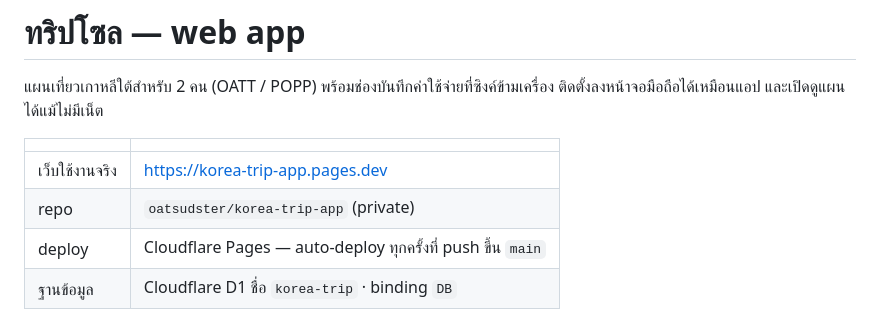
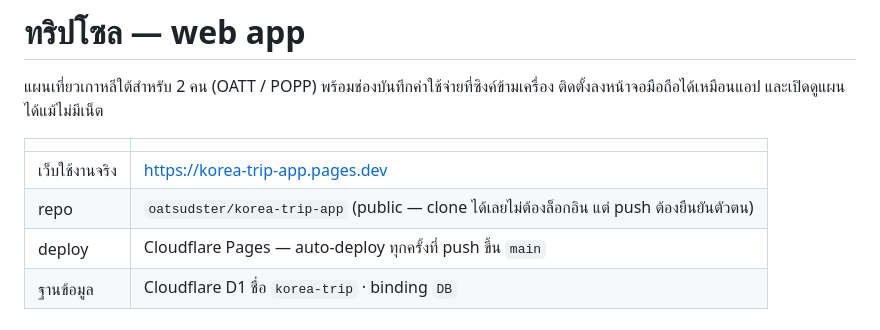
Before and after one commit to oatsudster/korea-trip-app, a Markdown page: README.md, the part around the change. Rendered like a GitHub page.

Commit message:
The repo is public now
Co-Authored-By: Claude Opus 5 <noreply@anthropic.com>

```diff
--- a/README.md
+++ b/README.md
@@ -6,7 +6,7 @@
 | | |
 |---|---|
 | เว็บใช้งานจริง | https://korea-trip-app.pages.dev |
-| repo | `oatsudster/korea-trip-app` (private) |
+| repo | `oatsudster/korea-trip-app` (public — clone ได้เลยไม่ต้องล็อกอิน แต่ push ต้องยืนยันตัวตน) |
 | deploy | Cloudflare Pages — auto-deploy ทุกครั้งที่ push ขึ้น `main` |
 | ฐานข้อมูล | Cloudflare D1 ชื่อ `korea-trip` · binding `DB` |
 
```
